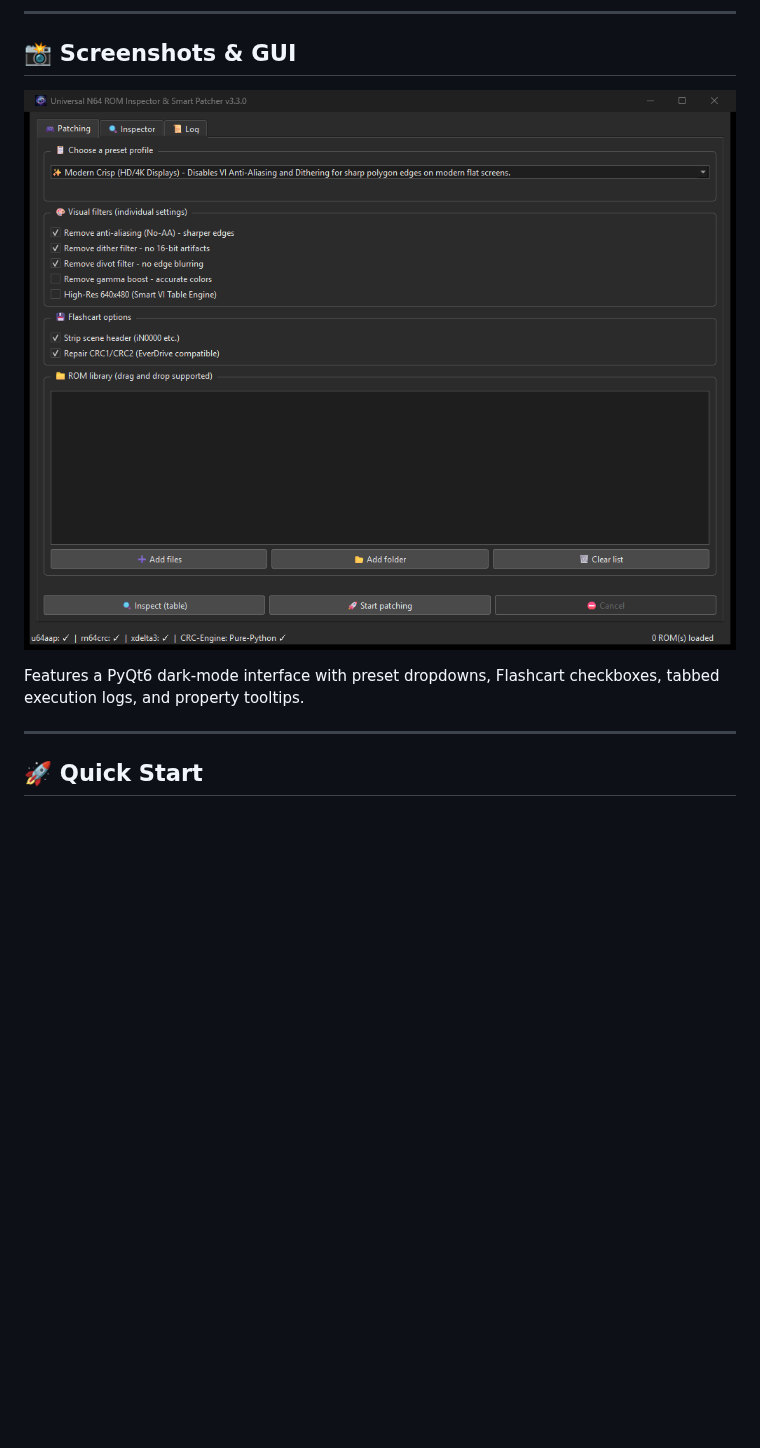
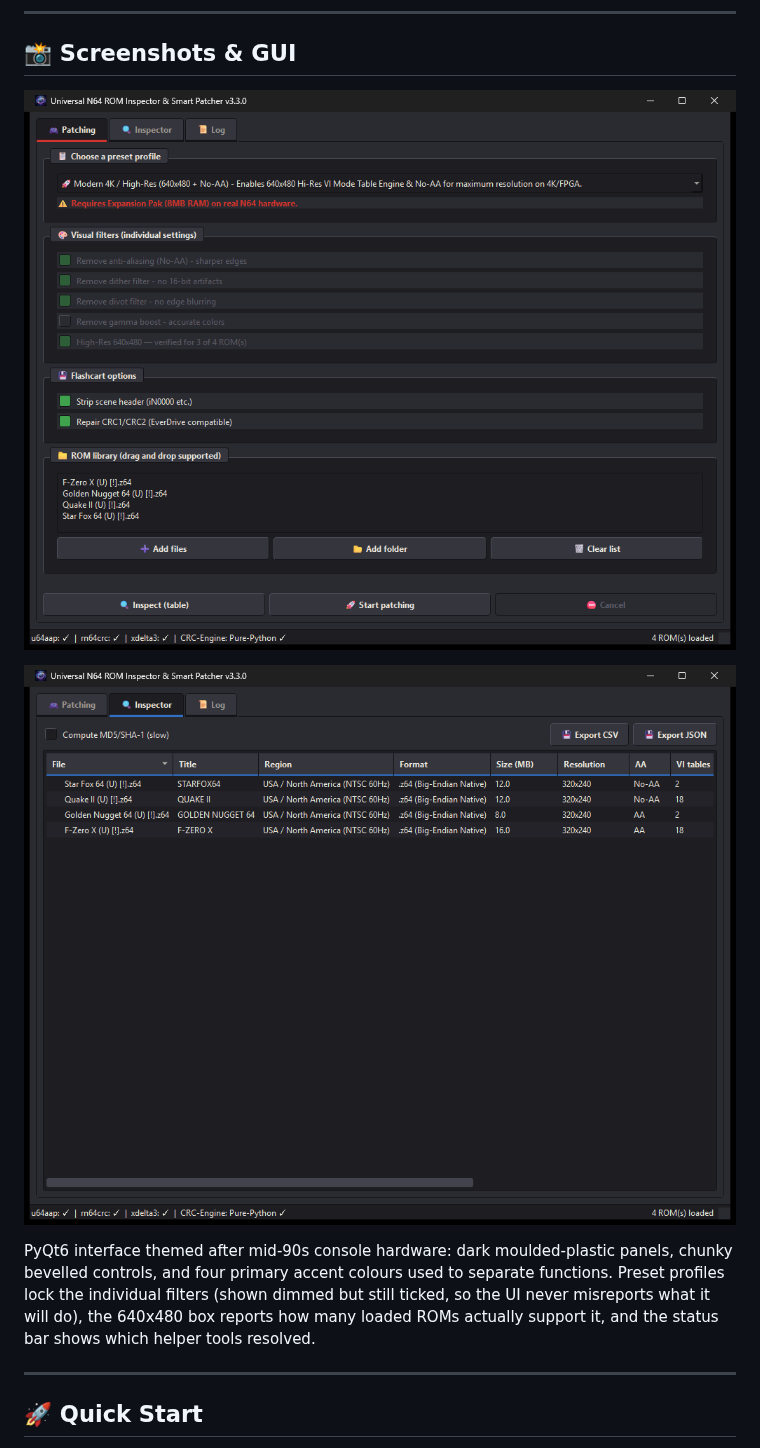
Before and after one commit to inf1nit3/N64-Universal-Smart-Patcher, a Markdown page: README.md, the part around one of its changes. GitHub-like rendering; pictures changed too: docs/inspector_screenshot.png (added), gui_screenshot.png; blank space fills up the shorter version.

```diff
--- a/README.md
+++ b/README.md
@@ -96,7 +96,14 @@ in scripts. Run `n64patcher --help` for the full list.
 
 ![Universal N64 Smart Patcher GUI](gui_screenshot.png)
 
-Features a PyQt6 dark-mode interface with preset dropdowns, Flashcart checkboxes, tabbed execution logs, and property tooltips.
+![Inspector table](docs/inspector_screenshot.png)
+
+PyQt6 interface themed after mid-90s console hardware: dark moulded-plastic
+panels, chunky bevelled controls, and four primary accent colours used to
+separate functions. Preset profiles lock the individual filters (shown
+dimmed but still ticked, so the UI never misreports what it will do), the
+640x480 box reports how many loaded ROMs actually support it, and the status
+bar shows which helper tools resolved.
 
 ---
 
```
Also changed, not shown: other parts of README.md (+18 -0 lines), CHANGELOG.md (+7 -0 lines), 2 other files.
